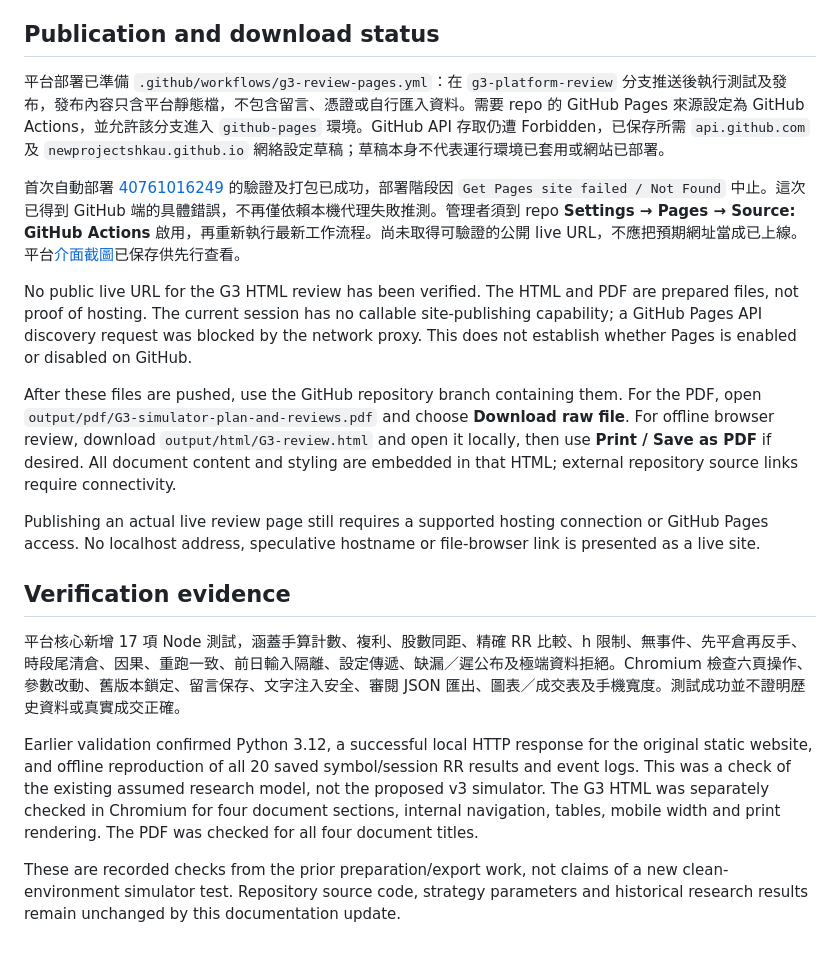
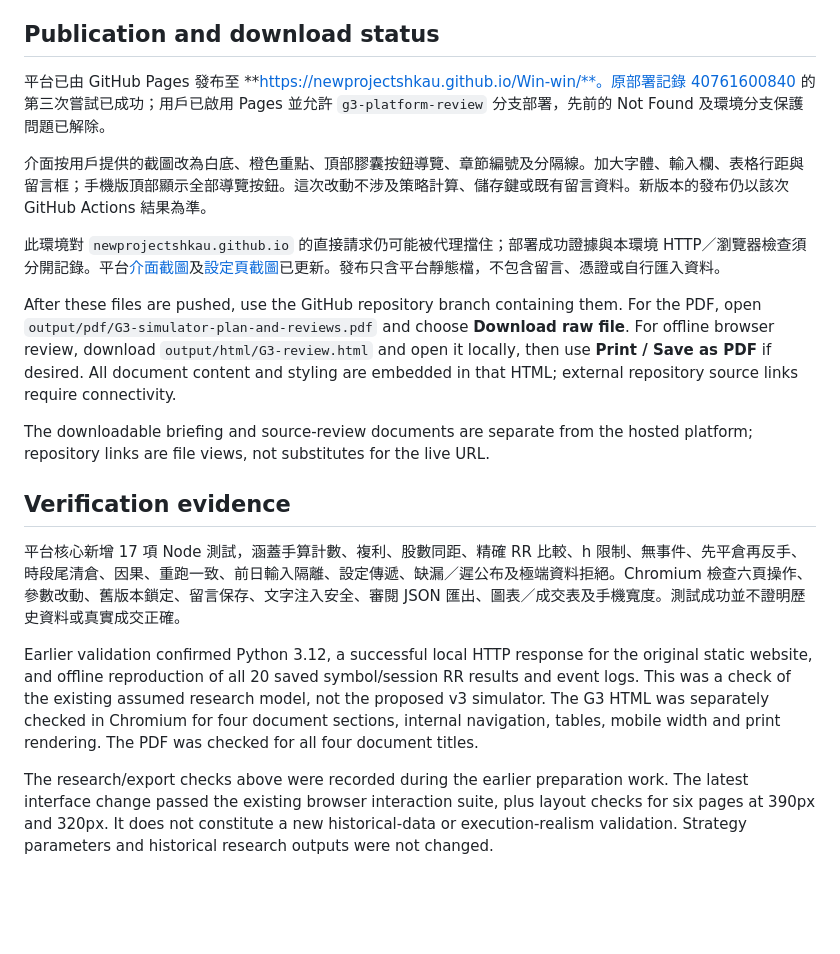
Before and after one commit to newprojectshkau/Win-win, a Markdown page: docs/STATUS.md, the part around the change. Rendered like a GitHub page; blank space fills up the shorter version.

```diff
--- a/docs/STATUS.md
+++ b/docs/STATUS.md
@@ -26,15 +26,15 @@ The reviews are analytical agent assessments through the requested perspectives,
 
 ## Publication and download status
 
-平台部署已準備 `.github/workflows/g3-review-pages.yml`：在 `g3-platform-review` 分支推送後執行測試及發布，發布內容只含平台靜態檔，不包含留言、憑證或自行匯入資料。需要 repo 的 GitHub Pages 來源設定為 GitHub Actions，並允許該分支進入 `github-pages` 環境。GitHub API 存取仍遭 Forbidden，已保存所需 `api.github.com` 及 `newprojectshkau.github.io` 網絡設定草稿；草稿本身不代表運行環境已套用或網站已部署。
+平台已由 GitHub Pages 發布至 **https://newprojectshkau.github.io/Win-win/**。原部署記錄 [40761600840](https://github.com/newprojectshkau/Win-win/actions/runs/40761600840) 的第三次嘗試已成功；用戶已啟用 Pages 並允許 `g3-platform-review` 分支部署，先前的 Not Found 及環境分支保護問題已解除。
 
-首次自動部署 [40761016249](https://github.com/newprojectshkau/Win-win/actions/runs/40761016249) 的驗證及打包已成功，部署階段因 `Get Pages site failed / Not Found` 中止。這次已得到 GitHub 端的具體錯誤，不再僅依賴本機代理失敗推測。管理者須到 repo **Settings → Pages → Source: GitHub Actions** 啟用，再重新執行最新工作流程。尚未取得可驗證的公開 live URL，不應把預期網址當成已上線。平台[介面截圖](images/g3-platform-desktop.png)已保存供先行查看。
+介面按用戶提供的截圖改為白底、橙色重點、頂部膠囊按鈕導覽、章節編號及分隔線。加大字體、輸入欄、表格行距與留言框；手機版頂部顯示全部導覽按鈕。這次改動不涉及策略計算、儲存鍵或既有留言資料。新版本的發布仍以該次 GitHub Actions 結果為準。
 
-No public live URL for the G3 HTML review has been verified. The HTML and PDF are prepared files, not proof of hosting. The current session has no callable site-publishing capability; a GitHub Pages API discovery request was blocked by the network proxy. This does not establish whether Pages is enabled or disabled on GitHub.
+此環境對 `newprojectshkau.github.io` 的直接請求仍可能被代理擋住；部署成功證據與本環境 HTTP／瀏覽器檢查須分開記錄。平台[介面截圖](images/g3-platform-desktop.png)及[設定頁截圖](images/g3-platform-settings.png)已更新。發布只含平台靜態檔，不包含留言、憑證或自行匯入資料。
 
 After these files are pushed, use the GitHub repository branch containing them. For the PDF, open `output/pdf/G3-simulator-plan-and-reviews.pdf` and choose **Download raw file**. For offline browser review, download `output/html/G3-review.html` and open it locally, then use **Print / Save as PDF** if desired. All document content and styling are embedded in that HTML; external repository source links require connectivity.
 
-Publishing an actual live review page still requires a supported hosting connection or GitHub Pages access. No localhost address, speculative hostname or file-browser link is presented as a live site.
+The downloadable briefing and source-review documents are separate from the hosted platform; repository links are file views, not substitutes for the live URL.
 
 ## Verification evidence
 
@@ -42,4 +42,4 @@ Publishing an actual live review page still requires a supported hosting connect
 
 Earlier validation confirmed Python 3.12, a successful local HTTP response for the original static website, and offline reproduction of all 20 saved symbol/session RR results and event logs. This was a check of the existing assumed research model, not the proposed v3 simulator. The G3 HTML was separately checked in Chromium for four document sections, internal navigation, tables, mobile width and print rendering. The PDF was checked for all four document titles.
 
-These are recorded checks from the prior preparation/export work, not claims of a new clean-environment simulator test. Repository source code, strategy parameters and historical research results remain unchanged by this documentation update.
+The research/export checks above were recorded during the earlier preparation work. The latest interface change passed the existing browser interaction suite, plus layout checks for six pages at 390px and 320px. It does not constitute a new historical-data or execution-realism validation. Strategy parameters and historical research outputs were not changed.
```
Also changed, not shown: README.md (+2 -2 lines), sites/g3-platform/README.md (+3 -1 lines), docs/images/g3-platform-desktop.png, docs/images/g3-platform-settings.png (added), 4 other files.
